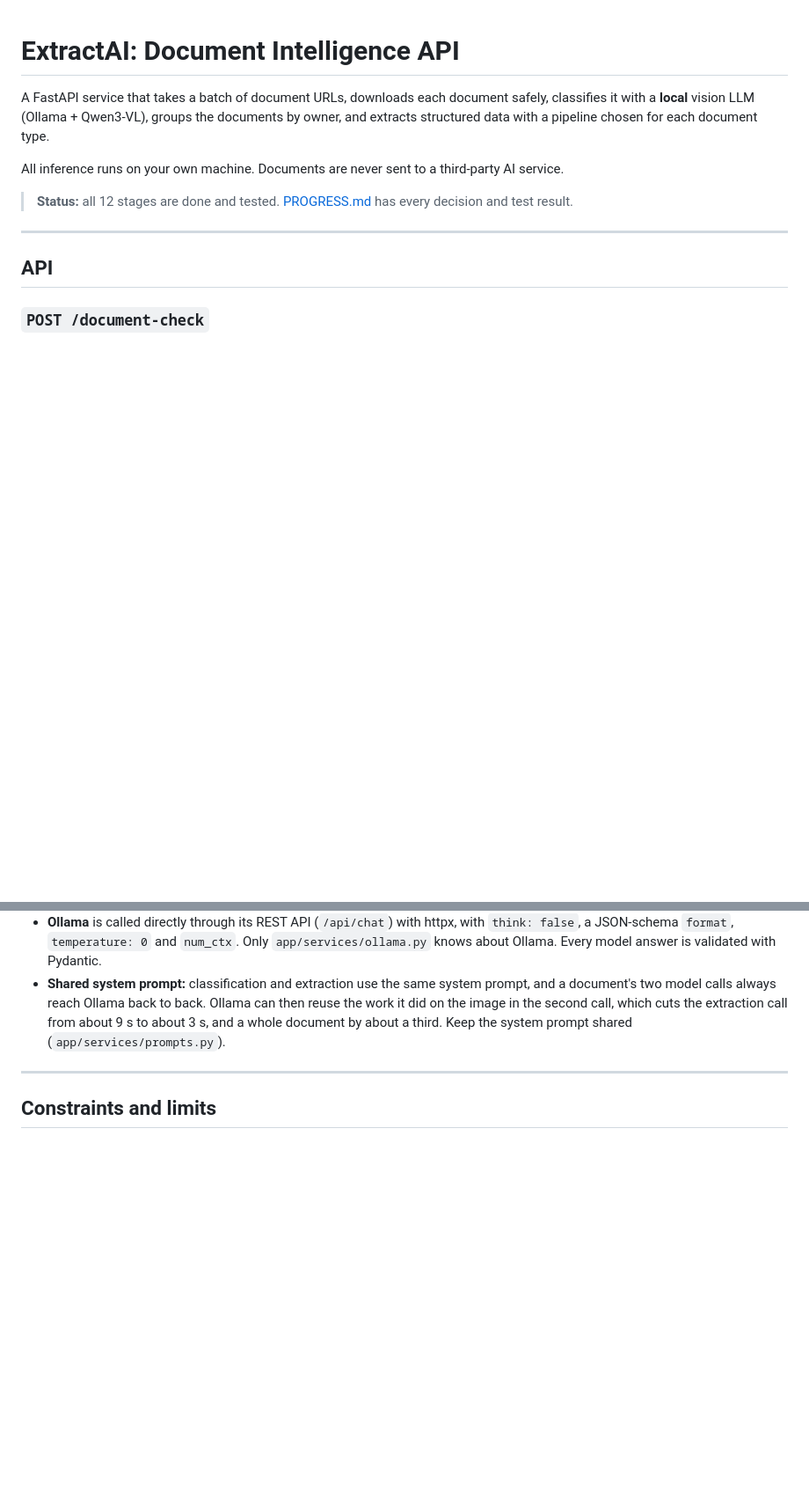
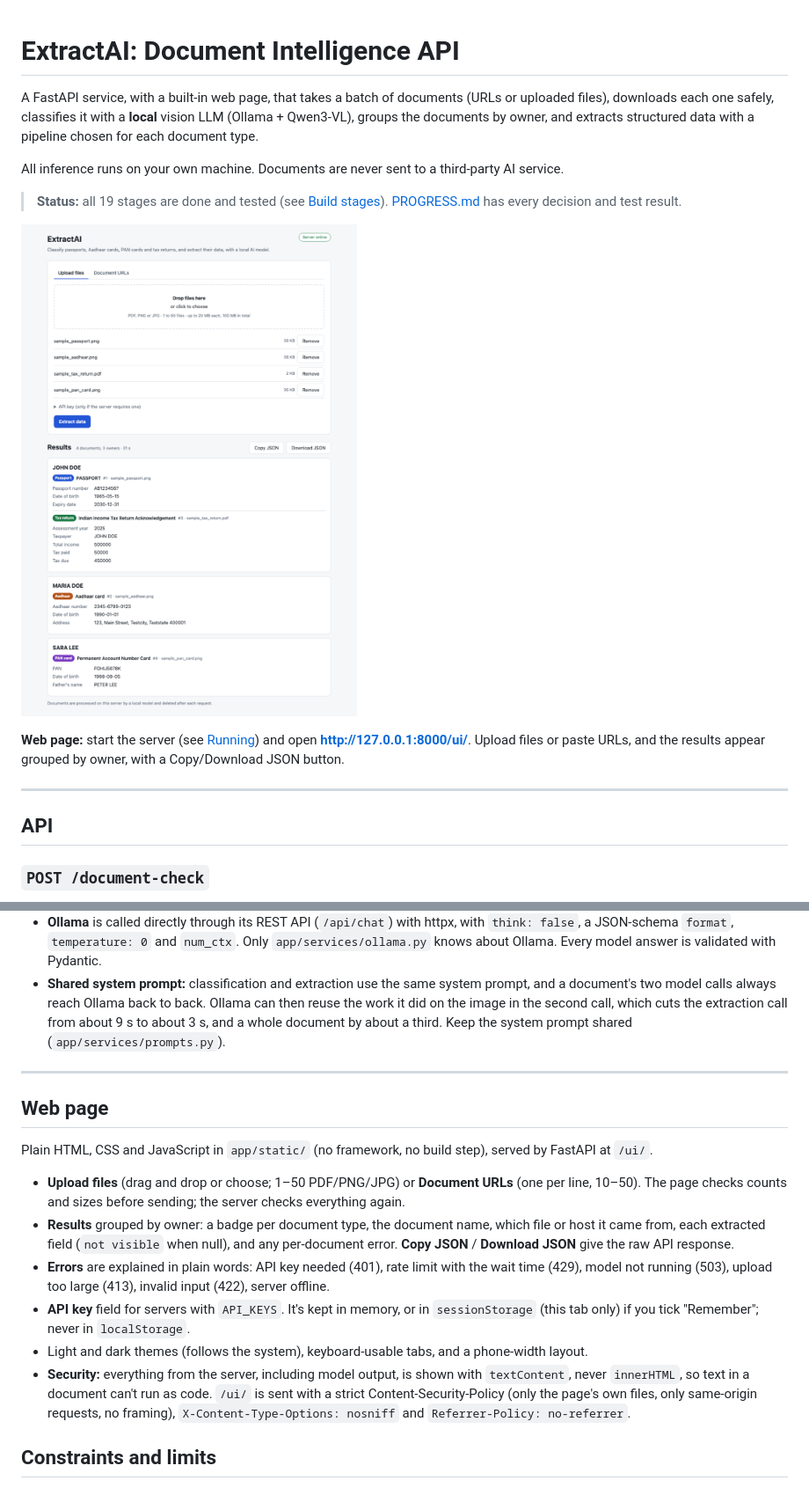
Before and after one commit to Mayanksingh2518/ExtractAI, a Markdown page: README.md, 2 parts joined by grey strips. Shown at 88% size. GitHub-like rendering; pictures changed too: docs/screenshot.png (added); blank space fills up the shorter version.

```diff
--- a/README.md
+++ b/README.md
@@ -1,10 +1,14 @@
 # ExtractAI: Document Intelligence API
 
-A FastAPI service that takes a batch of document URLs, downloads each document safely, classifies it with a **local** vision LLM (Ollama + Qwen3-VL), groups the documents by owner, and extracts structured data with a pipeline chosen for each document type.
+A FastAPI service, with a built-in web page, that takes a batch of documents (URLs or uploaded files), downloads each one safely, classifies it with a **local** vision LLM (Ollama + Qwen3-VL), groups the documents by owner, and extracts structured data with a pipeline chosen for each document type.
 
 All inference runs on your own machine. Documents are never sent to a third-party AI service.
 
-> **Status:** all 12 stages are done and tested. [PROGRESS.md](PROGRESS.md) has every decision and test result.
+> **Status:** all 19 stages are done and tested (see [Build stages](#build-stages)). [PROGRESS.md](PROGRESS.md) has every decision and test result.
+
+![The ExtractAI web page: four uploaded fake documents grouped by owner, with the extracted fields](docs/screenshot.png)
+
+**Web page:** start the server (see [Running](#running)) and open **http://127.0.0.1:8000/ui/**. Upload files or paste URLs, and the results appear grouped by owner, with a Copy/Download JSON button.
 
 ---
 
@@ -155,6 +159,17 @@ POST /document-check
 
 ---
 
+## Web page
+
+Plain HTML, CSS and JavaScript in `app/static/` (no framework, no build step), served by FastAPI at `/ui/`.
+
+- **Upload files** (drag and drop or choose; 1–50 PDF/PNG/JPG) or **Document URLs** (one per line, 10–50). The page checks counts and sizes before sending; the server checks everything again.
+- **Results** grouped by owner: a badge per document type, the document name, which file or host it came from, each extracted field (`not visible` when null), and any per-document error. **Copy JSON** / **Download JSON** give the raw API response.
+- **Errors** are explained in plain words: API key needed (401), rate limit with the wait time (429), model not running (503), upload too large (413), invalid input (422), server offline.
+- **API key** field for servers with `API_KEYS`. It's kept in memory, or in `sessionStorage` (this tab only) if you tick "Remember"; never in `localStorage`.
+- Light and dark themes (follows the system), keyboard-usable tabs, and a phone-width layout.
+- **Security:** everything from the server, including model output, is shown with `textContent`, never `innerHTML`, so text in a document can't run as code. `/ui/` is sent with a strict Content-Security-Policy (only the page's own files, only same-origin requests, no framing), `X-Content-Type-Options: nosniff` and `Referrer-Policy: no-referrer`.
+
 ## Constraints and limits
 
 ### Design rules
```
Also changed, not shown: other parts of README.md (+3 -0 lines), PROGRESS.md (+29 -11 lines), 6 other files.
